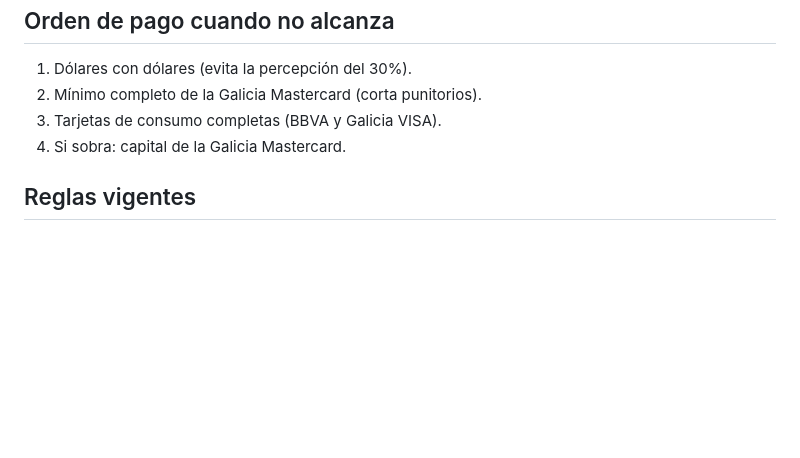
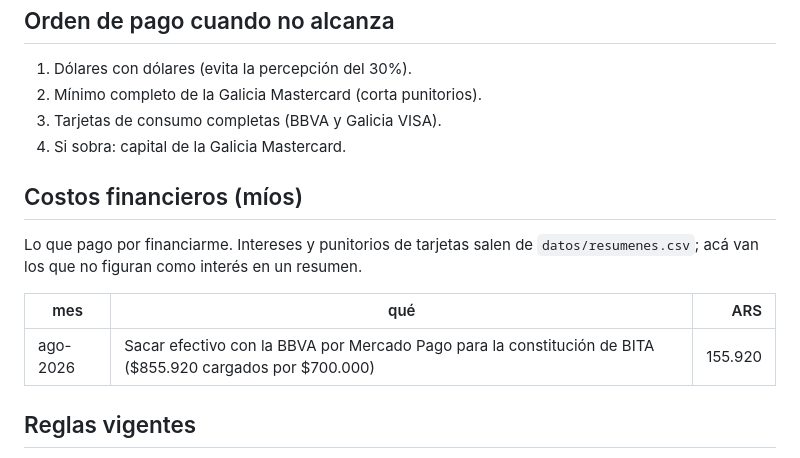
Before and after one commit to myproyects-coder/situacionfinanciera, a Markdown page: PRESUPUESTO.md, the part around the change. Drawn GitHub-style; blank space fills up the shorter version.

Commit message:
PRESUPUESTO: registro de costos financieros propios
Primer renglon: $155.920 de agosto por sacar efectivo con la BBVA para la constitucion
de BITA. Es costo de Agustina, no aporte a BITA.

Co-Authored-By: Claude Opus 5 (1M context) <noreply@anthropic.com>
Claude-Session: https://claude.ai/code/session_01YMpMrPFpwfCki3rckfhTA2

```diff
--- a/PRESUPUESTO.md
+++ b/PRESUPUESTO.md
@@ -49,6 +49,15 @@ del día). BITA aparece como **una sola línea de salida de caja**; el detalle e
 3. Tarjetas de consumo completas (BBVA y Galicia VISA).
 4. Si sobra: capital de la Galicia Mastercard.
 
+## Costos financieros (míos)
+
+Lo que pago por financiarme. Intereses y punitorios de tarjetas salen de `datos/resumenes.csv`;
+acá van los que no figuran como interés en un resumen.
+
+| mes | qué | ARS |
+|---|---|--:|
+| ago-2026 | Sacar efectivo con la BBVA por Mercado Pago para la constitución de BITA ($855.920 cargados por $700.000) | 155.920 |
+
 ## Reglas vigentes
 
 - Prioridad: **BITA antes que salir de la mora.** Se acepta que la deuda crezca y se cancela a
```
